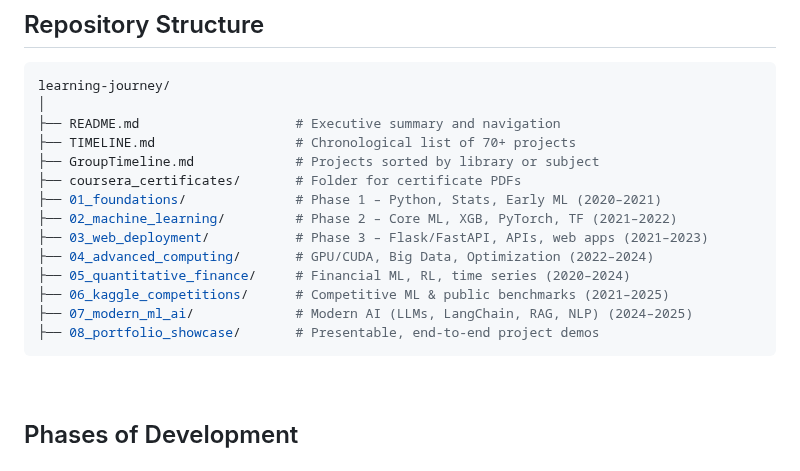
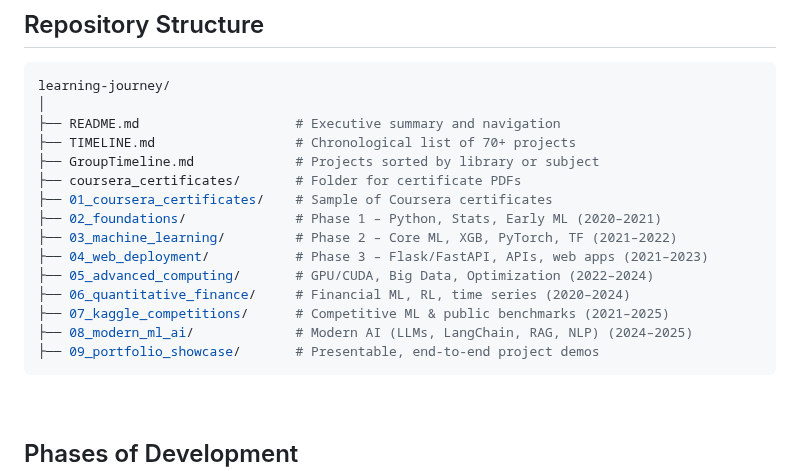
Before and after one commit to CJRockball/learning_journey, a Markdown page: README.md, the part around the change. Drawn GitHub-style.

Commit message:
Reorganize project phases in README.md

````diff
--- a/README.md
+++ b/README.md
@@ -36,14 +36,15 @@ learning-journey/
 ├── TIMELINE.md                  # Chronological list of 70+ projects
 ├── GroupTimeline.md             # Projects sorted by library or subject
 ├── coursera_certificates/       # Folder for certificate PDFs
-├── 01_foundations/              # Phase 1 – Python, Stats, Early ML (2020–2021)
-├── 02_machine_learning/         # Phase 2 – Core ML, XGB, PyTorch, TF (2021–2022)
-├── 03_web_deployment/           # Phase 3 – Flask/FastAPI, APIs, web apps (2021–2023)
-├── 04_advanced_computing/       # GPU/CUDA, Big Data, Optimization (2022–2024)
-├── 05_quantitative_finance/     # Financial ML, RL, time series (2020–2024)
-├── 06_kaggle_competitions/      # Competitive ML & public benchmarks (2021–2025)
-├── 07_modern_ml_ai/             # Modern AI (LLMs, LangChain, RAG, NLP) (2024–2025)
-├── 08_portfolio_showcase/       # Presentable, end-to-end project demos
+├── 01_coursera_certificates/    # Sample of Coursera certificates
+├── 02_foundations/              # Phase 1 – Python, Stats, Early ML (2020–2021)
+├── 03_machine_learning/         # Phase 2 – Core ML, XGB, PyTorch, TF (2021–2022)
+├── 04_web_deployment/           # Phase 3 – Flask/FastAPI, APIs, web apps (2021–2023)
+├── 05_advanced_computing/       # GPU/CUDA, Big Data, Optimization (2022–2024)
+├── 06_quantitative_finance/     # Financial ML, RL, time series (2020–2024)
+├── 07_kaggle_competitions/      # Competitive ML & public benchmarks (2021–2025)
+├── 08_modern_ml_ai/             # Modern AI (LLMs, LangChain, RAG, NLP) (2024–2025)
+├── 09_portfolio_showcase/       # Presentable, end-to-end project demos
 ```
 <br>
 
````
